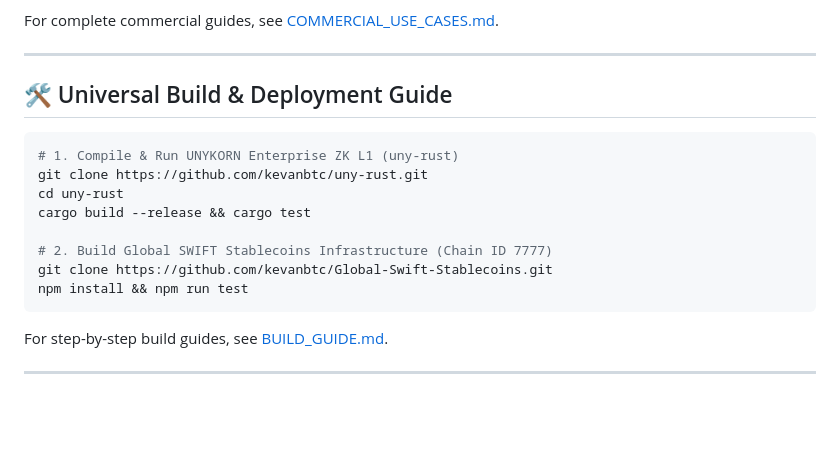
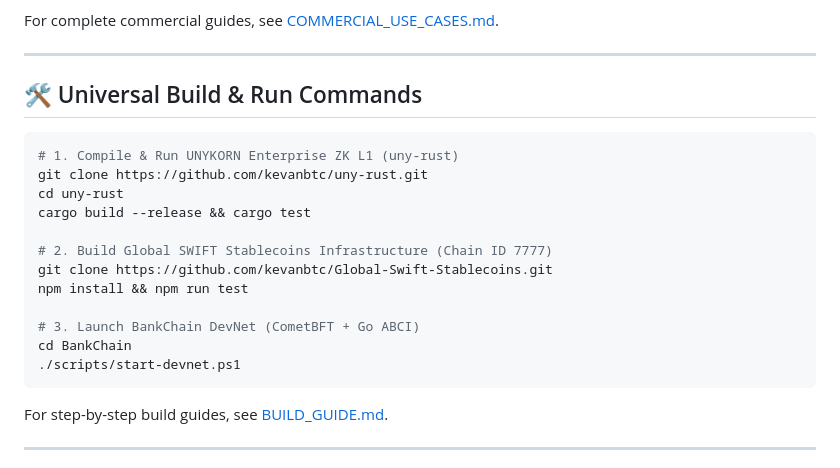
Before and after one commit to FTHTrading/btc-repo-, a Markdown page: README.md, the part around one of its changes. Drawn GitHub-style; blank space fills up the shorter version.

````diff
--- a/README.md
+++ b/README.md
@@ -140,7 +149,7 @@ For complete commercial guides, see [COMMERCIAL_USE_CASES.md](COMMERCIAL_USE_CAS
 
 ---
 
-## 🛠️ Universal Build & Deployment Guide
+## 🛠️ Universal Build & Run Commands
 
 ```bash
 # 1. Compile & Run UNYKORN Enterprise ZK L1 (uny-rust)
@@ -151,6 +160,10 @@ cargo build --release && cargo test
 # 2. Build Global SWIFT Stablecoins Infrastructure (Chain ID 7777)
 git clone https://github.com/kevanbtc/Global-Swift-Stablecoins.git
 npm install && npm run test
+
+# 3. Launch BankChain DevNet (CometBFT + Go ABCI)
+cd BankChain
+./scripts/start-devnet.ps1
 ```
 
 For step-by-step build guides, see [BUILD_GUIDE.md](BUILD_GUIDE.md).
````
Also changed, not shown: other parts of README.md (+87 -78 lines), VALUATION_MATRIX.md (+3 -3 lines).
